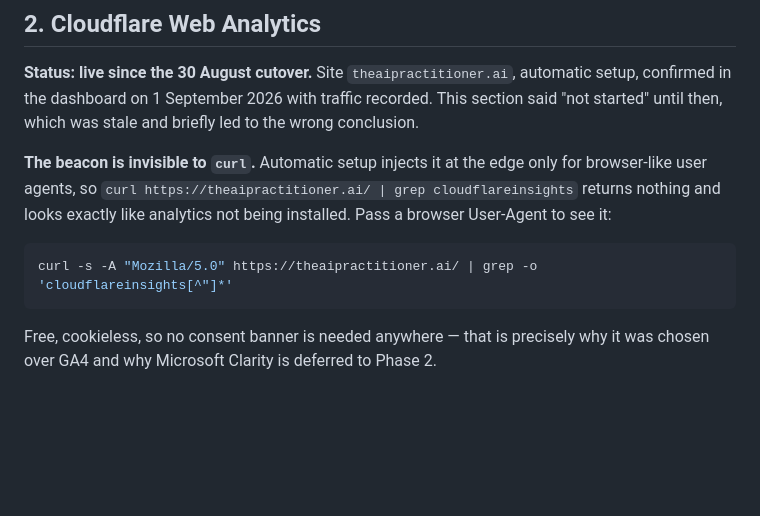
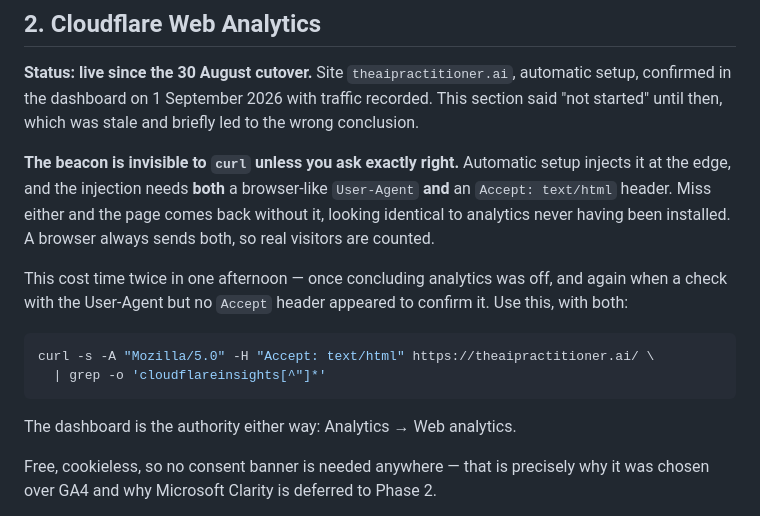
Before and after one commit to theaipractitioner/aip-website, a Markdown page: DEPLOYMENT.md, the part around the change. Rendered like a GitHub page; blank space fills up the shorter version.

Commit message:
Make the analytics beacon check actually reproducible
The note added an hour ago said a browser User-Agent was enough to see
the injected beacon. It is not: the edge injection needs a browser
User-Agent and an `Accept: text/html` header together. With the
User-Agent alone the page comes back with no beacon, which looks exactly
like analytics being off — and did, in a health check run immediately
after writing that the analytics were fine.

Same wrong conclusion twice in an afternoon, from two slightly different
bad checks. The command in the section now sends both headers, and says
the dashboard is the authority regardless.

Real browsers always send both, so visitors were being counted
throughout. Nothing was ever wrong with the analytics.

Co-Authored-By: Claude Opus 5 <noreply@anthropic.com>

````diff
--- a/DEPLOYMENT.md
+++ b/DEPLOYMENT.md
@@ -111,14 +111,22 @@ automatic setup, confirmed in the dashboard on 1 September 2026 with traffic
 recorded. This section said "not started" until then, which was stale and
 briefly led to the wrong conclusion.
 
-**The beacon is invisible to `curl`.** Automatic setup injects it at the edge
-only for browser-like user agents, so `curl https://theaipractitioner.ai/ |
-grep cloudflareinsights` returns nothing and looks exactly like analytics not
-being installed. Pass a browser User-Agent to see it:
+**The beacon is invisible to `curl` unless you ask exactly right.** Automatic
+setup injects it at the edge, and the injection needs **both** a browser-like
+`User-Agent` **and** an `Accept: text/html` header. Miss either and the page
+comes back without it, looking identical to analytics never having been
+installed. A browser always sends both, so real visitors are counted.
+
+This cost time twice in one afternoon — once concluding analytics was off, and
+again when a check with the User-Agent but no `Accept` header appeared to
+confirm it. Use this, with both:
 
 ```bash
-curl -s -A "Mozilla/5.0" https://theaipractitioner.ai/ | grep -o 'cloudflareinsights[^"]*'
+curl -s -A "Mozilla/5.0" -H "Accept: text/html" https://theaipractitioner.ai/ \
+  | grep -o 'cloudflareinsights[^"]*'
 ```
+
+The dashboard is the authority either way: Analytics → Web analytics.
 
 Free, cookieless, so no consent banner is needed anywhere — that is precisely
 why it was chosen over GA4 and why Microsoft Clarity is deferred to Phase 2.
````
